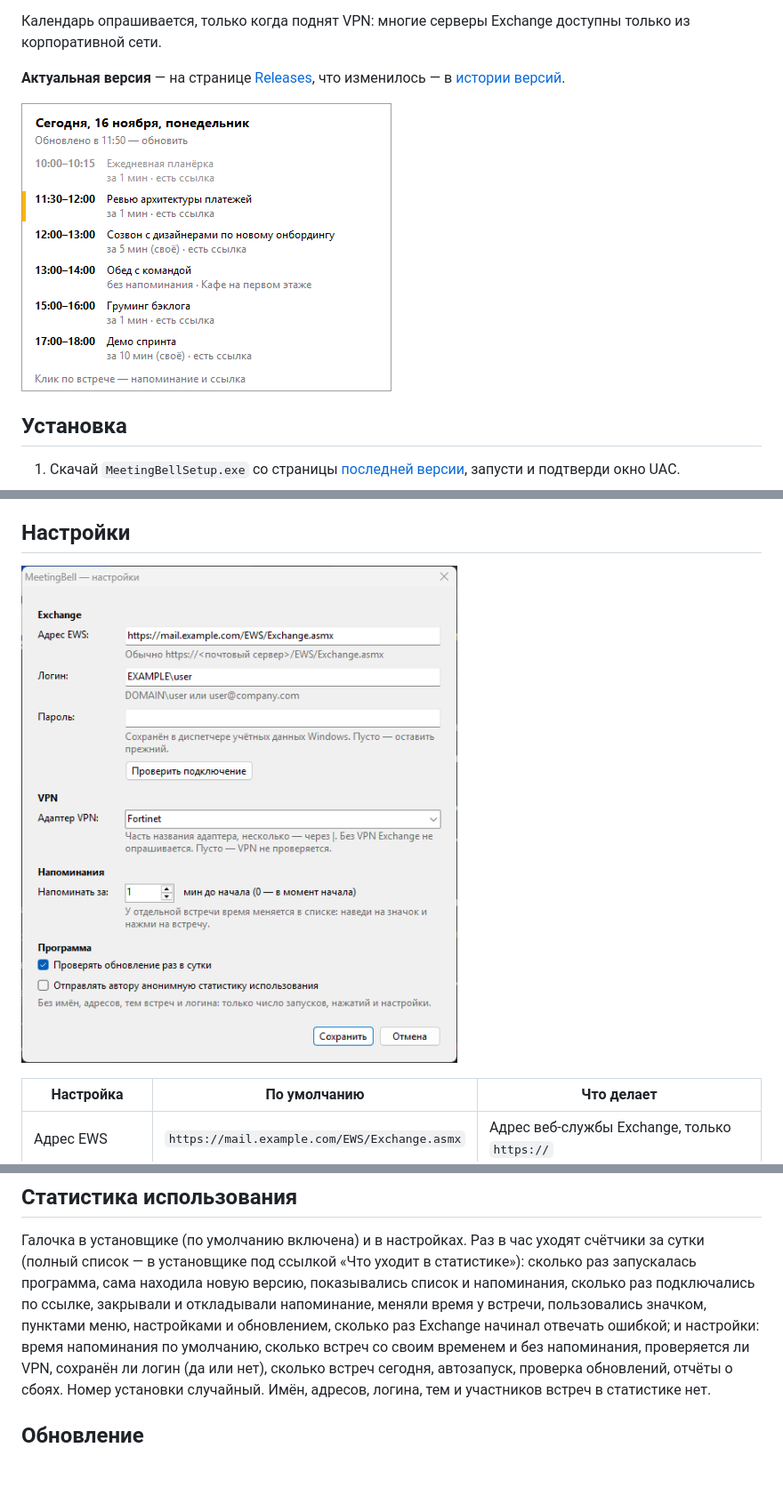
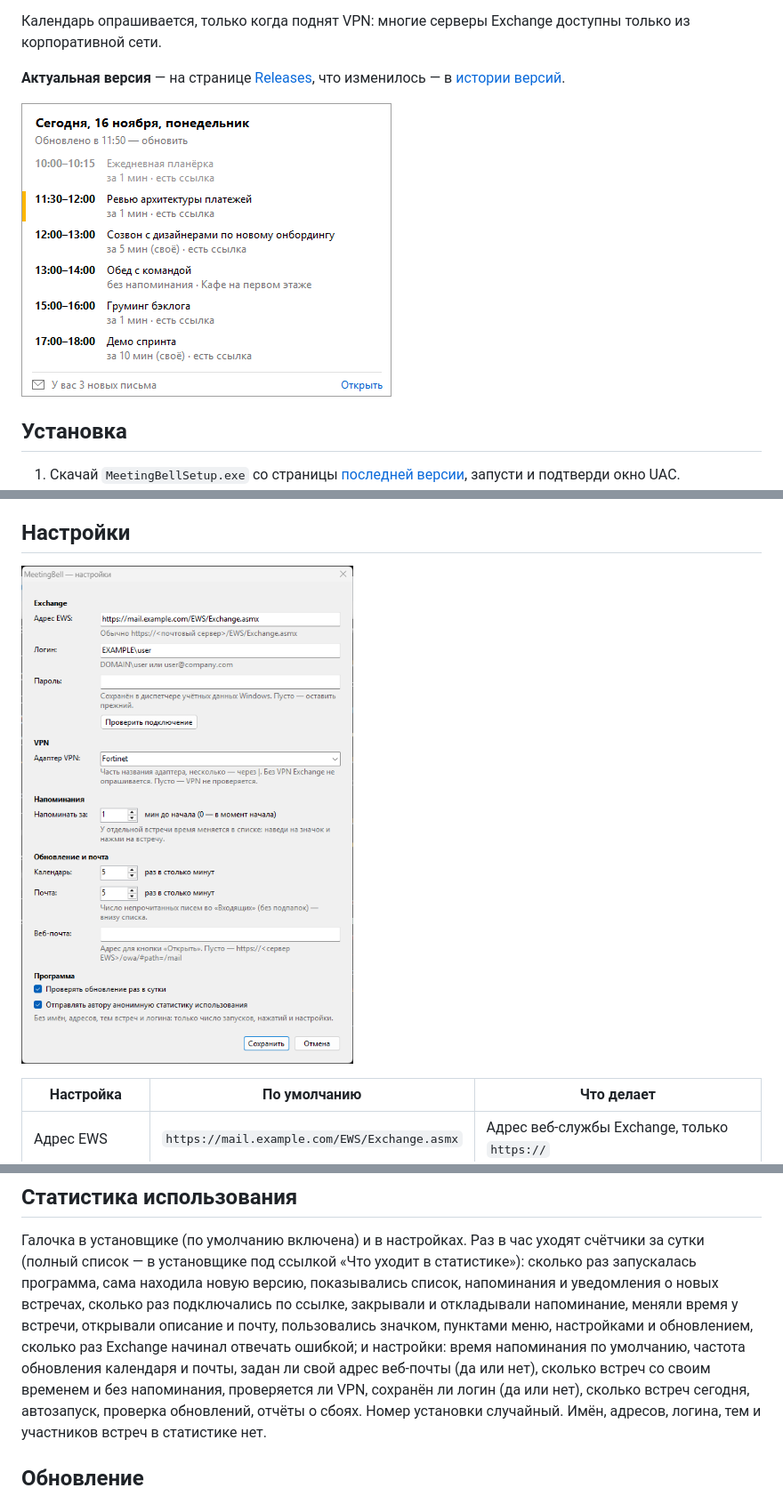
Before and after one commit to aokazantsev/MeetingBell, a Markdown page: README.md, 3 parts joined by grey strips. Shown at 89% size. Drawn GitHub-style; pictures changed too: docs/list.png, docs/settings.png; blank space fills up the shorter version.

```diff
--- a/README.md
+++ b/README.md
@@ -105,9 +126,9 @@ aokazantsev.ru версию программы и Windows, текст ошибк
 
 Галочка в установщике (по умолчанию включена) и в настройках. Раз в час уходят счётчики за сутки (полный список — в
 установщике под ссылкой «Что уходит в статистике»): сколько раз запускалась программа, сама находила новую версию,
-показывались список и напоминания, сколько раз подключались по ссылке, закрывали и откладывали напоминание, меняли
-время у встречи, пользовались значком, пунктами меню, настройками и обновлением, сколько раз Exchange начинал отвечать
-ошибкой; и настройки: время напоминания по умолчанию, сколько встреч со своим временем и без напоминания, проверяется
+показывались список, напоминания и уведомления о новых встречах, сколько раз подключались по ссылке, закрывали и откладывали напоминание, меняли
+время у встречи, открывали описание и почту, пользовались значком, пунктами меню, настройками и обновлением, сколько раз Exchange начинал отвечать
+ошибкой; и настройки: время напоминания по умолчанию, частота обновления календаря и почты, задан ли свой адрес веб-почты (да или нет), сколько встреч со своим временем и без напоминания, проверяется
 ли VPN, сохранён ли логин (да или нет), сколько встреч сегодня, автозапуск, проверка обновлений, отчёты о сбоях. Номер установки случайный. Имён, адресов, логина, тем и участников встреч в статистике нет.
 
 ## Обновление
```
Also changed, not shown: other parts of README.md (+24 -3 lines), CHANGELOG.md (+6 -1 lines), CLAUDE.md (+4 -2 lines), docs/description.png (added), docs/notice.png (added), 12 other files.
